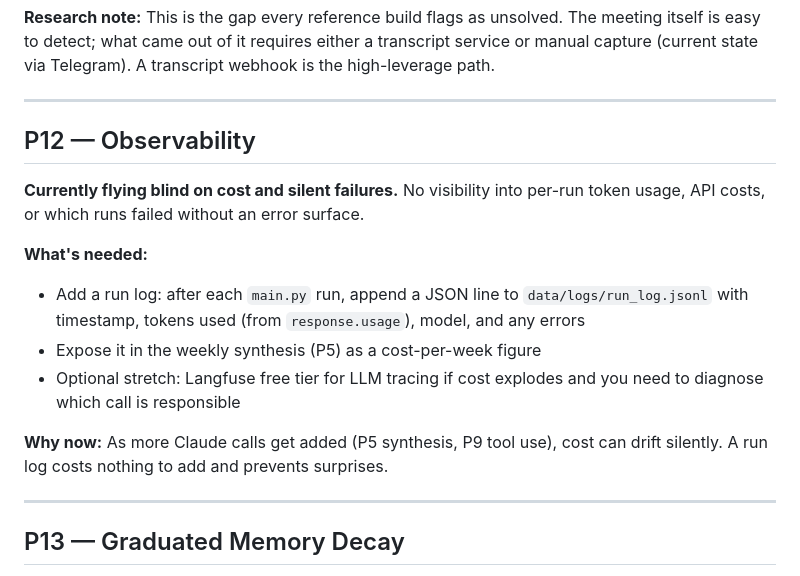
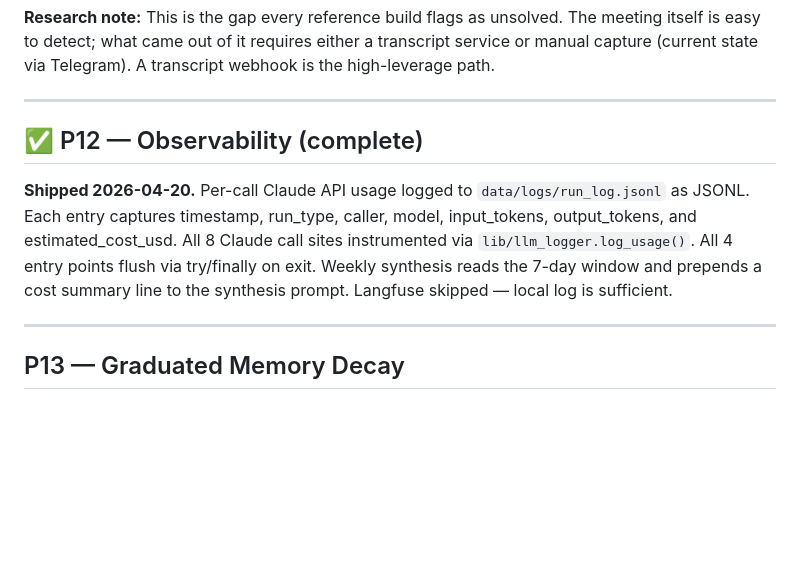
Before and after one commit to trent-luecke/chief-of-staff, a Markdown page: BACKLOG.md, the part around the change. Drawn GitHub-style; blank space fills up the shorter version.

Commit message:
docs: mark P12 observability complete in backlog

```diff
--- a/BACKLOG.md
+++ b/BACKLOG.md
@@ -152,16 +152,9 @@ Prioritized by leverage on brief quality. Items 1–2 are infrastructure; the re
 
 ---
 
-## P12 — Observability
+## ✅ P12 — Observability (complete)
 
-**Currently flying blind on cost and silent failures.** No visibility into per-run token usage, API costs, or which runs failed without an error surface.
-
-**What's needed:**
-- Add a run log: after each `main.py` run, append a JSON line to `data/logs/run_log.jsonl` with timestamp, tokens used (from `response.usage`), model, and any errors
-- Expose it in the weekly synthesis (P5) as a cost-per-week figure
-- Optional stretch: Langfuse free tier for LLM tracing if cost explodes and you need to diagnose which call is responsible
-
-**Why now:** As more Claude calls get added (P5 synthesis, P9 tool use), cost can drift silently. A run log costs nothing to add and prevents surprises.
+**Shipped 2026-04-20.** Per-call Claude API usage logged to `data/logs/run_log.jsonl` as JSONL. Each entry captures timestamp, run_type, caller, model, input_tokens, output_tokens, and estimated_cost_usd. All 8 Claude call sites instrumented via `lib/llm_logger.log_usage()`. All 4 entry points flush via try/finally on exit. Weekly synthesis reads the 7-day window and prepends a cost summary line to the synthesis prompt. Langfuse skipped — local log is sufficient.
 
 ---
 
```
